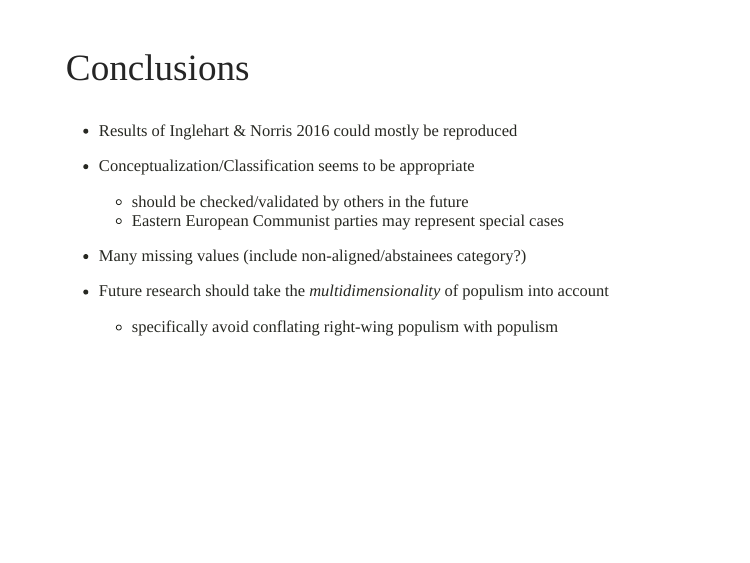
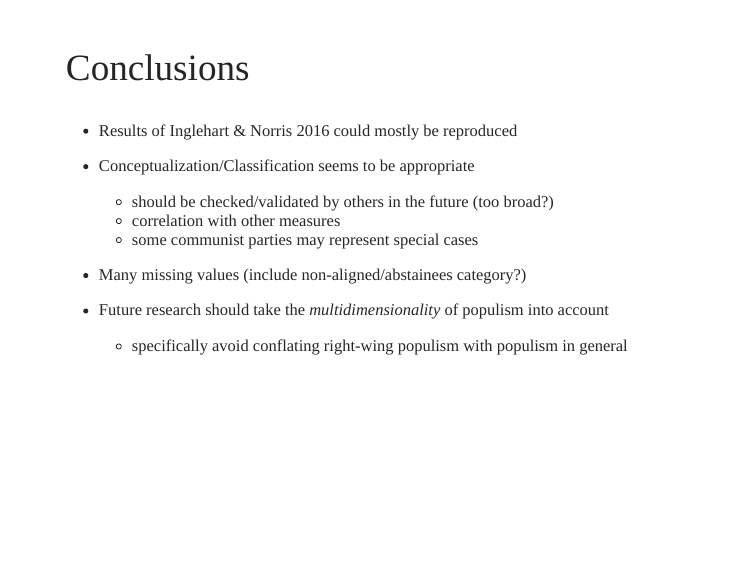
Before and after one commit to MCStatistic/variants-of-populism, an R Markdown document (index.Rmd): page 19 of 28. The pictures show the slides in the output file index.html that the author committed with the source; the slides are laid out offline by our stand-in for remark.js, each with all of its steps uncovered, in fonts that may differ from those the slides ask for, and without slide numbers, shadows or browser add-ons.

Commit message:
updating slides

```diff
--- a/index.Rmd
+++ b/index.Rmd
@@ -338,8 +338,9 @@ class: inverse, center, middle
 --
 
 + Conceptualization/Classification seems to be appropriate
-    + should be checked/validated by others in the future
-    + Eastern European Communist parties may represent special cases
+    + should be checked/validated by others in the future (too broad?)
+    + correlation with other measures
+    + some communist parties may represent special cases
 
 --
 
@@ -348,7 +349,7 @@ class: inverse, center, middle
 --
 
 + Future research should take the *multidimensionality* of populism into account
-    + specifically avoid conflating right-wing populism with populism
+    + specifically avoid conflating right-wing populism with populism in general
 
 ---
 
```
Also changed, not shown: index.html.
